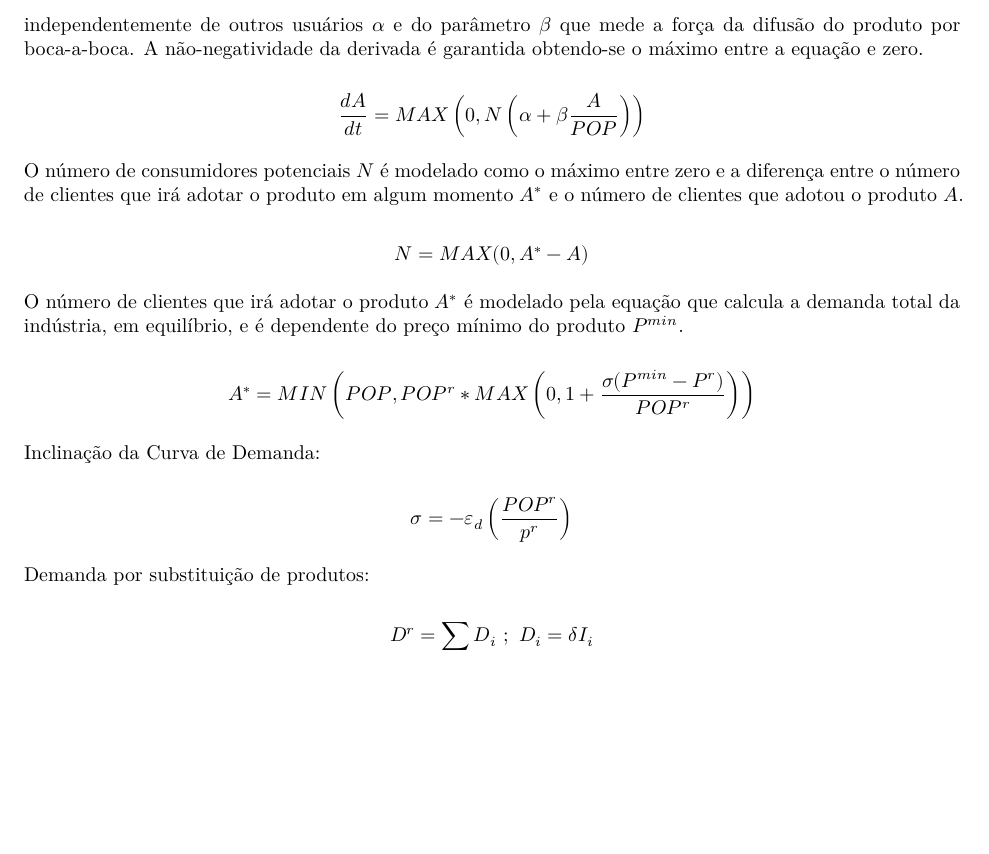
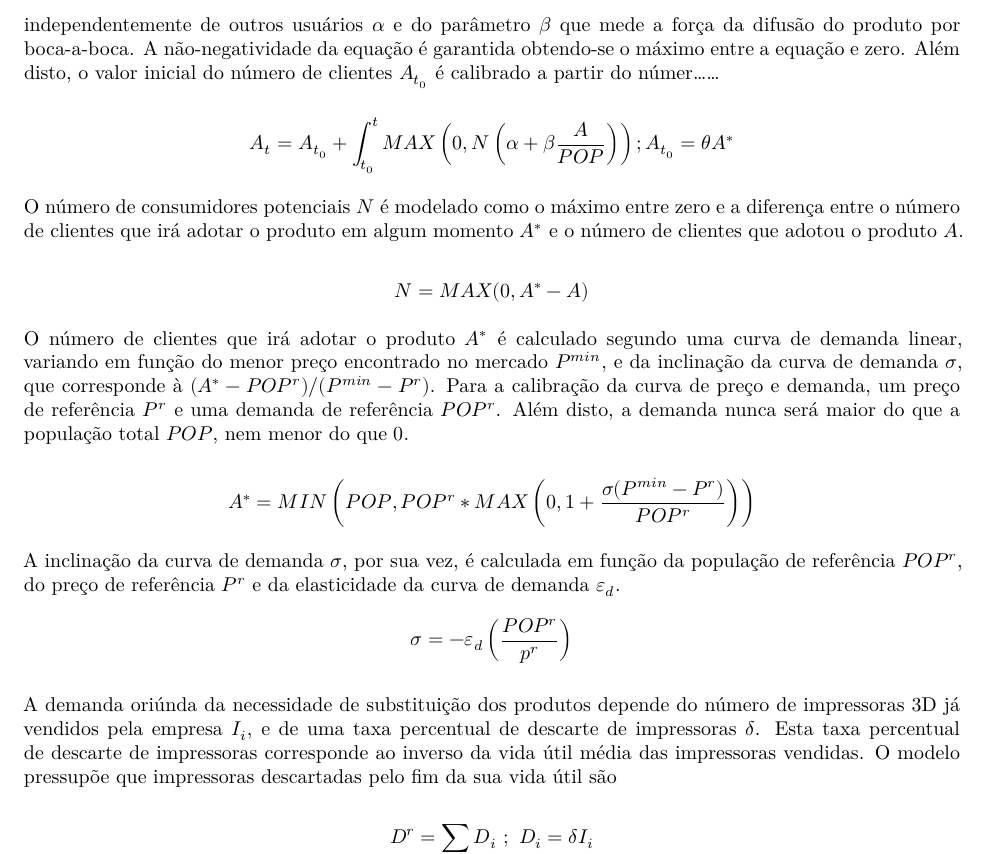
Before and after one commit to pedroliman/ms-rdm-dissertation, an R Markdown document (models/dissertation-model/modelo-R/Capitulo-4.Rmd): part of page 2 of 5, cut so that both start at the same text, the shorter picture padded with empty space. Rendered offline with R 4.5, knitr and Pandoc, then LaTeX, with nearby package versions.

Commit message:
crescimento da demanda

```diff
--- a/models/dissertation-model/modelo-R/Capitulo-4.Rmd
+++ b/models/dissertation-model/modelo-R/Capitulo-4.Rmd
@@ -3,9 +3,9 @@ title: "Modelo Matemático - Manufatura Aditiva"
 author: "Pedro Nascimento de Lima"
 date: "November 19, 2017"
 output:
-  word_document: default
   pdf_document:
     latex_engine: xelatex
+  word_document: default
 ---
 
 
@@ -40,23 +40,23 @@ A demanda inicial é calculada $D^I$ em função do número médio de unidades v
 
 $$D^I = \mu \frac{dA}{dt}$$
 
-O crescimento do número de clientes $A$ que aderiram às impressoras 3D em um dado instante de tempo $t$ é um estoque modelado por meio do modelo padrão de difusão de Bass (XXXX). Neste modelo o crescimento da população de clientes que aderem à uma ideia é dependente do tamanho total da população $POP$, do número de clientes que não adotaram $N$, da fração de inovadores que adotam ao produto ano a ano independentemente de outros usuários $\alpha$ e do parâmetro $\beta$ que mede a força da difusão do produto por boca-a-boca. A não-negatividade da derivada é garantida obtendo-se o máximo entre a equação e zero.
+O crescimento do número de clientes $A$ que aderiram às impressoras 3D em um dado instante de tempo $t$ é um estoque modelado por meio do modelo padrão de difusão de Bass (XXXX). Neste modelo o crescimento da população de clientes que aderem à uma ideia é dependente do tamanho total da população $POP$, do número de clientes que não adotaram $N$, da fração de inovadores que adotam ao produto ano a ano independentemente de outros usuários $\alpha$ e do parâmetro $\beta$ que mede a força da difusão do produto por boca-a-boca. A não-negatividade da equação é garantida obtendo-se o máximo entre a equação e zero. Além disto, o valor inicial do número de clientes $A_{t_0}$ é calibrado a partir do númer......
 
-$$ \frac{dA}{dt}  = MAX\left(0,N \left(\alpha + \beta \frac{A}{POP}\right)\right) $$
+$$ A_t = A_{t_0} + \int_{t_0}^{t}  MAX\left(0,N \left(\alpha + \beta \frac{A}{POP}\right)\right); A_{t_0} = \theta A^*$$
 
 O número de consumidores potenciais $N$ é modelado como o máximo entre zero e a diferença entre o número de clientes que irá adotar o produto em algum momento $A^*$ e o número de clientes que adotou o produto $A$.
 
 $$N = MAX(0, A^* - A)$$
 
-O número de clientes que irá adotar o produto $A^*$ é modelado pela equação que calcula a demanda total da indústria, em equilíbrio, e é dependente do preço mínimo do produto $P^{min}$.
+O número de clientes que irá adotar o produto $A^*$ é calculado segundo uma curva de demanda linear, variando em função do menor preço encontrado no mercado $P^{min}$, e da inclinação da curva de demanda $\sigma$, que corresponde à $(A^*-POP^r)/(P^{min} - P^r)$. Para a calibração da curva de preço e demanda, um preço de referência $P^r$ e uma demanda de referência $POP^r$. Além disto, a demanda nunca será maior do que a população total $POP$, nem menor do que $0$.
 
 $$A^* = MIN \left(POP, POP^r * MAX \left(0, 1+ \frac{\sigma(P^{min} - P^r)}{POP^r}\right)\right)$$
 
-Inclinação da Curva de Demanda:
-
+A inclinação da curva de demanda $\sigma$, por sua vez, é calculada em função da população de referência $POP^r$, do preço de referência $P^r$ e da elasticidade da curva de demanda $\varepsilon_d$.
 $$\sigma = - \varepsilon_d \left(\frac{POP^r}{p^r}\right)$$
 
-Demanda por substituição de produtos:
+A demanda oriúnda da necessidade de substituição dos produtos depende do número de impressoras 3D já vendidos pela empresa $I_i$, e de uma taxa percentual de descarte de impressoras $\delta$. Esta taxa percentual de descarte de impressoras corresponde ao inverso da vida útil média das impressoras vendidas.
+O modelo pressupõe que impressoras descartadas pelo fim da sua vida útil são
 
 $$D^r = \sum_{i}{D_i} \ ; \ D_i = \delta I_i$$
 Installed Base:
```
Also changed, not shown: models/dissertation-model/modelo-R/modelo-calibracao.R (+1 -1 lines), models/dissertation-model/modelo-R/Capitulo-4.pdf, models/dissertation-model/testes-equacoes/curva-de-preco-e-demanda.xlsx.
